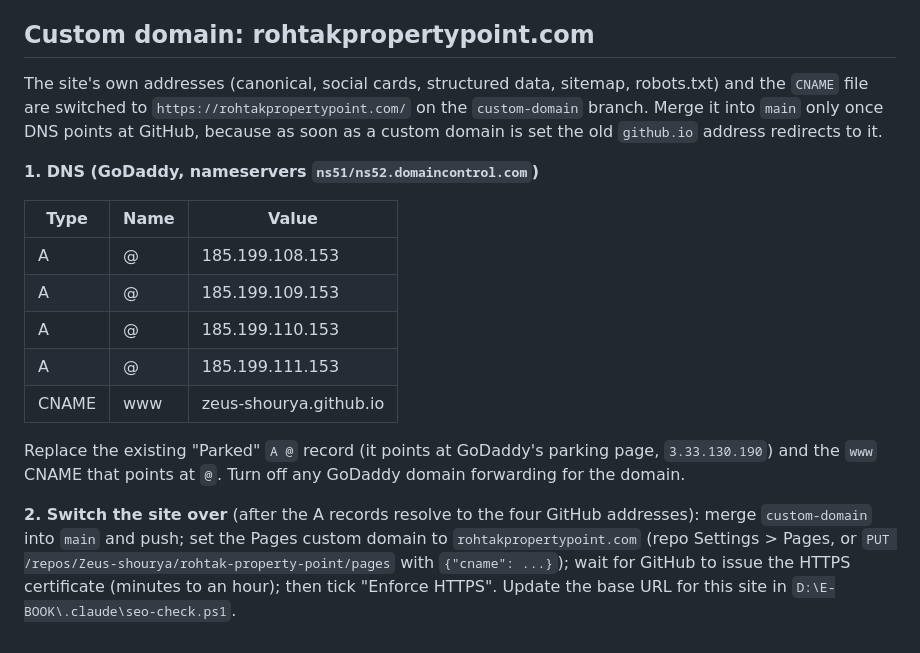
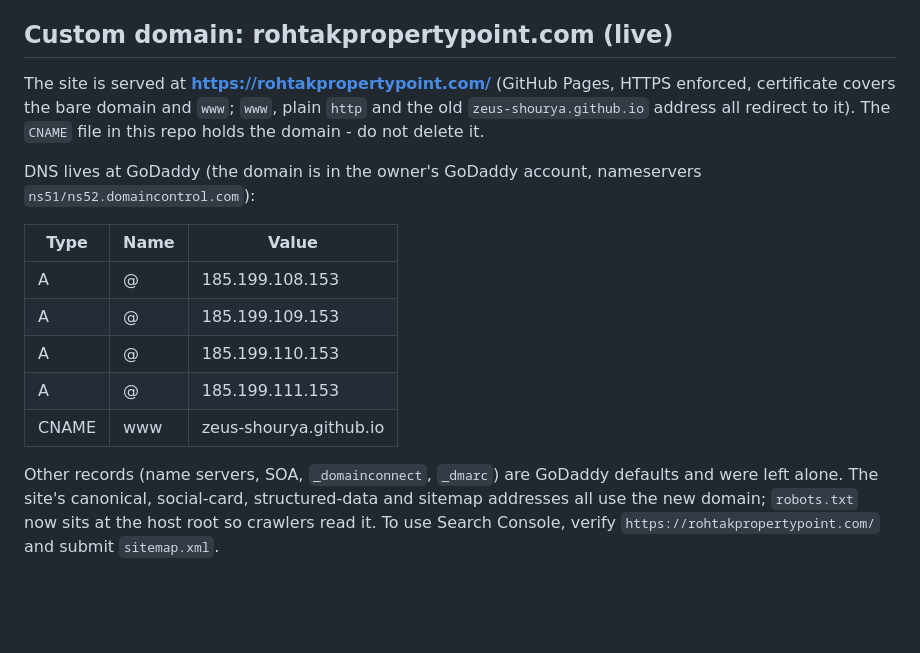
Before and after one commit to Zeus-shourya/rohtak-property-point, a Markdown page: README.md, the part around the change. GitHub-like rendering; blank space fills up the shorter version.

Commit message:
Document the live custom domain
rohtakpropertypoint.com now points at GitHub Pages with HTTPS enforced;
README describes the DNS records and what redirects where.

Co-Authored-By: Claude Sonnet 5.5 <noreply@anthropic.com>

```diff
--- a/README.md
+++ b/README.md
@@ -87,15 +87,15 @@ also advertise `rohtakpropertypoint.com`; if the client owns that domain, point
 at this site (add a `CNAME` file and set the custom domain in the repo's Pages
 settings).
 
-## Custom domain: rohtakpropertypoint.com
+## Custom domain: rohtakpropertypoint.com (live)
 
-The site's own addresses (canonical, social cards, structured data, sitemap,
-robots.txt) and the `CNAME` file are switched to `https://rohtakpropertypoint.com/`
-on the `custom-domain` branch. Merge it into `main` only once DNS points at
-GitHub, because as soon as a custom domain is set the old `github.io` address
-redirects to it.
+The site is served at **https://rohtakpropertypoint.com/** (GitHub Pages, HTTPS
+enforced, certificate covers the bare domain and `www`; `www`, plain `http` and
+the old `zeus-shourya.github.io` address all redirect to it). The `CNAME` file in
+this repo holds the domain - do not delete it.
 
-**1. DNS (GoDaddy, nameservers `ns51/ns52.domaincontrol.com`)**
+DNS lives at GoDaddy (the domain is in the owner's GoDaddy account, nameservers
+`ns51/ns52.domaincontrol.com`):
 
 | Type  | Name | Value                    |
 |-------|------|--------------------------|
@@ -105,13 +105,8 @@ redirects to it.
 | A     | @    | 185.199.111.153          |
 | CNAME | www  | zeus-shourya.github.io   |
 
-Replace the existing "Parked" `A @` record (it points at GoDaddy's parking page,
-`3.33.130.190`) and the `www` CNAME that points at `@`. Turn off any GoDaddy
-domain forwarding for the domain.
-
-**2. Switch the site over** (after the A records resolve to the four GitHub
-addresses): merge `custom-domain` into `main` and push; set the Pages custom
-domain to `rohtakpropertypoint.com` (repo Settings > Pages, or
-`PUT /repos/Zeus-shourya/rohtak-property-point/pages` with `{"cname": ...}`);
-wait for GitHub to issue the HTTPS certificate (minutes to an hour); then tick
-"Enforce HTTPS". Update the base URL for this site in `D:\E-BOOK\.claude\seo-check.ps1`.
+Other records (name servers, SOA, `_domainconnect`, `_dmarc`) are GoDaddy defaults
+and were left alone. The site's canonical, social-card, structured-data and
+sitemap addresses all use the new domain; `robots.txt` now sits at the host root
+so crawlers read it. To use Search Console, verify `https://rohtakpropertypoint.com/`
+and submit `sitemap.xml`.
```
